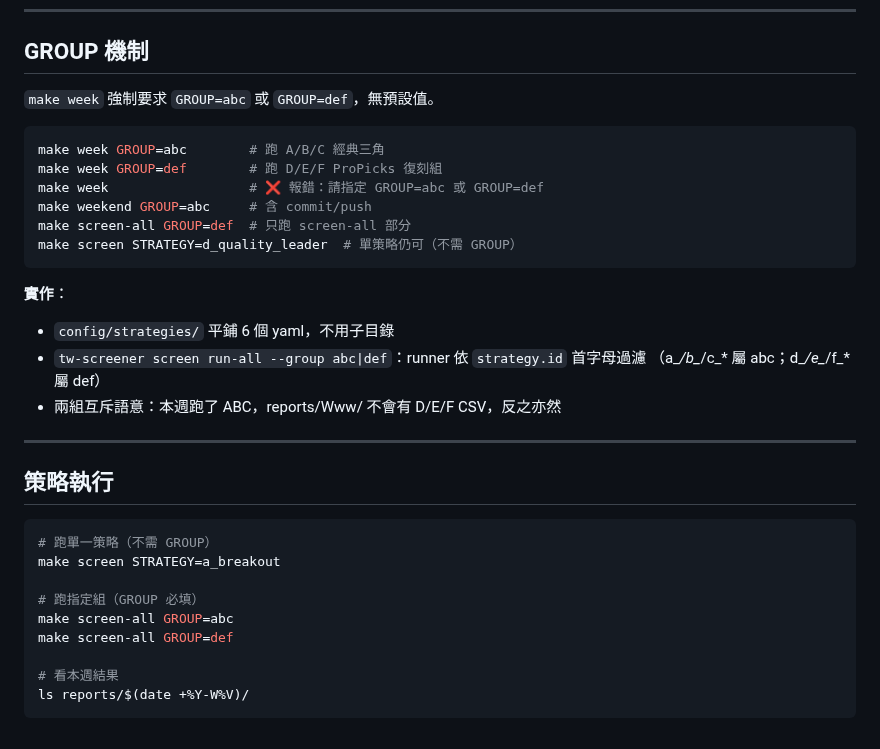
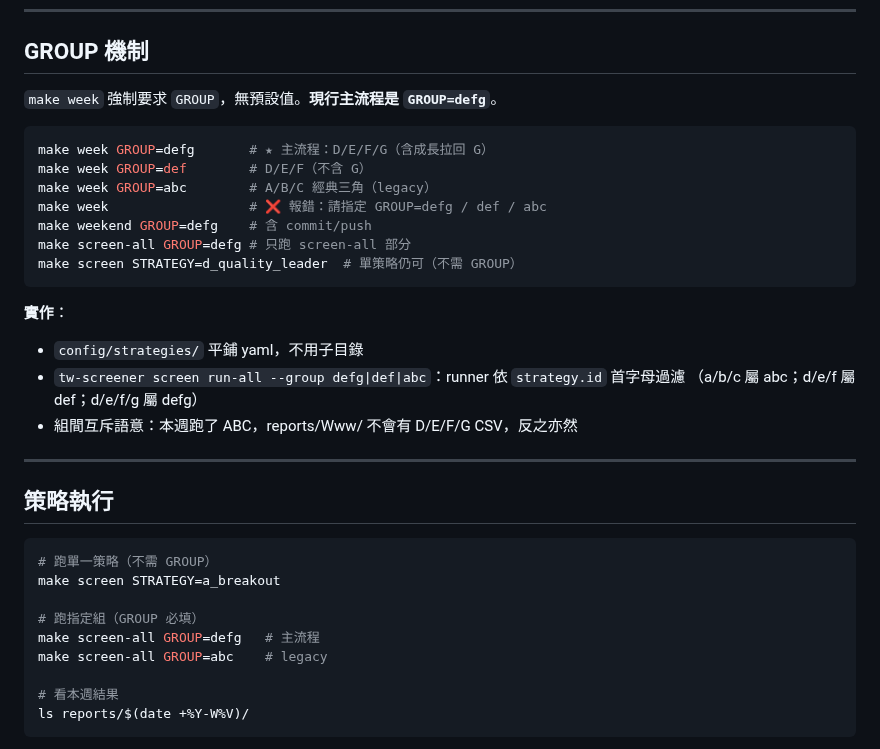
Before and after one commit to chousir/stockpick, a Markdown page: docs/03-strategies.md, the part around the change. GitHub-like rendering.

Commit message:
docs(strategy-g): docs 03 GROUP 機制改以 defg 為主流程
承 M3：GROUP 機制與策略執行範例改標 GROUP=defg（D/E/F/G）為主流程，
def 不含 G、abc 為 legacy；錯誤提示同步。

Co-Authored-By: Claude Opus 4.7 <noreply@anthropic.com>

````diff
--- a/docs/03-strategies.md
+++ b/docs/03-strategies.md
@@ -309,22 +309,23 @@ rules: []   # 刻意不放均線 rule；拉回 timing 在分析層做
 
 ## GROUP 機制
 
-`make week` 強制要求 `GROUP=abc` 或 `GROUP=def`，無預設值。
+`make week` 強制要求 `GROUP`，無預設值。**現行主流程是 `GROUP=defg`**。
 
 ```bash
-make week GROUP=abc        # 跑 A/B/C 經典三角
-make week GROUP=def        # 跑 D/E/F ProPicks 復刻組
-make week                  # ❌ 報錯：請指定 GROUP=abc 或 GROUP=def
-make weekend GROUP=abc     # 含 commit/push
-make screen-all GROUP=def  # 只跑 screen-all 部分
+make week GROUP=defg       # ★ 主流程：D/E/F/G（含成長拉回 G）
+make week GROUP=def        # D/E/F（不含 G）
+make week GROUP=abc        # A/B/C 經典三角（legacy）
+make week                  # ❌ 報錯：請指定 GROUP=defg / def / abc
+make weekend GROUP=defg    # 含 commit/push
+make screen-all GROUP=defg # 只跑 screen-all 部分
 make screen STRATEGY=d_quality_leader  # 單策略仍可（不需 GROUP）
 ```
 
 **實作**：
-- `config/strategies/` 平鋪 6 個 yaml，不用子目錄
-- `tw-screener screen run-all --group abc|def`：runner 依 `strategy.id` 首字母過濾
-  （a_*/b_*/c_* 屬 abc；d_*/e_*/f_* 屬 def）
-- 兩組互斥語意：本週跑了 ABC，reports/Www/ 不會有 D/E/F CSV，反之亦然
+- `config/strategies/` 平鋪 yaml，不用子目錄
+- `tw-screener screen run-all --group defg|def|abc`：runner 依 `strategy.id` 首字母過濾
+  （a/b/c 屬 abc；d/e/f 屬 def；d/e/f/g 屬 defg）
+- 組間互斥語意：本週跑了 ABC，reports/Www/ 不會有 D/E/F/G CSV，反之亦然
 
 ---
 
@@ -335,8 +336,8 @@ make screen STRATEGY=d_quality_leader  # 單策略仍可（不需 GROUP）
 make screen STRATEGY=a_breakout
 
 # 跑指定組（GROUP 必填）
-make screen-all GROUP=abc
-make screen-all GROUP=def
+make screen-all GROUP=defg   # 主流程
+make screen-all GROUP=abc    # legacy
 
 # 看本週結果
 ls reports/$(date +%Y-W%V)/
````
